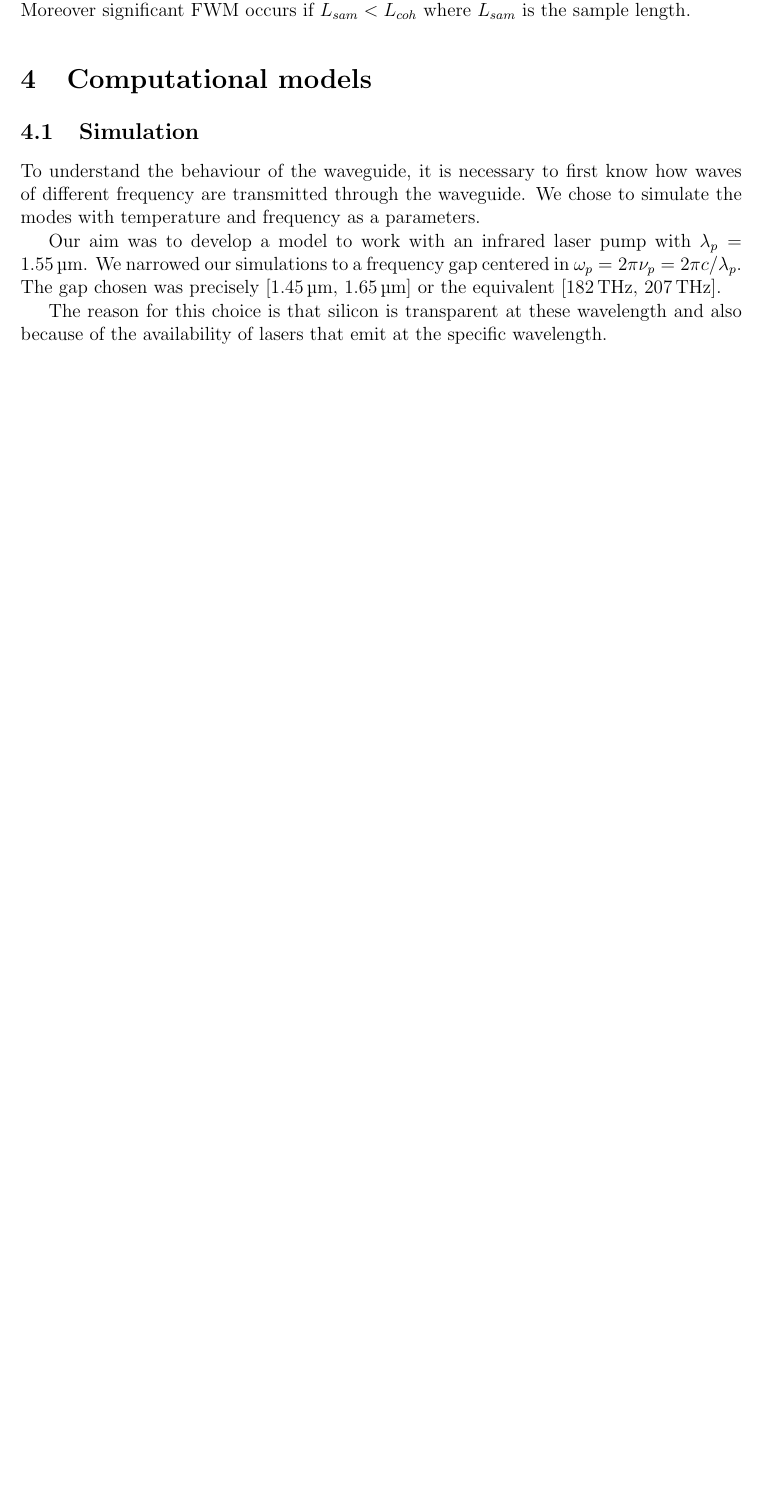
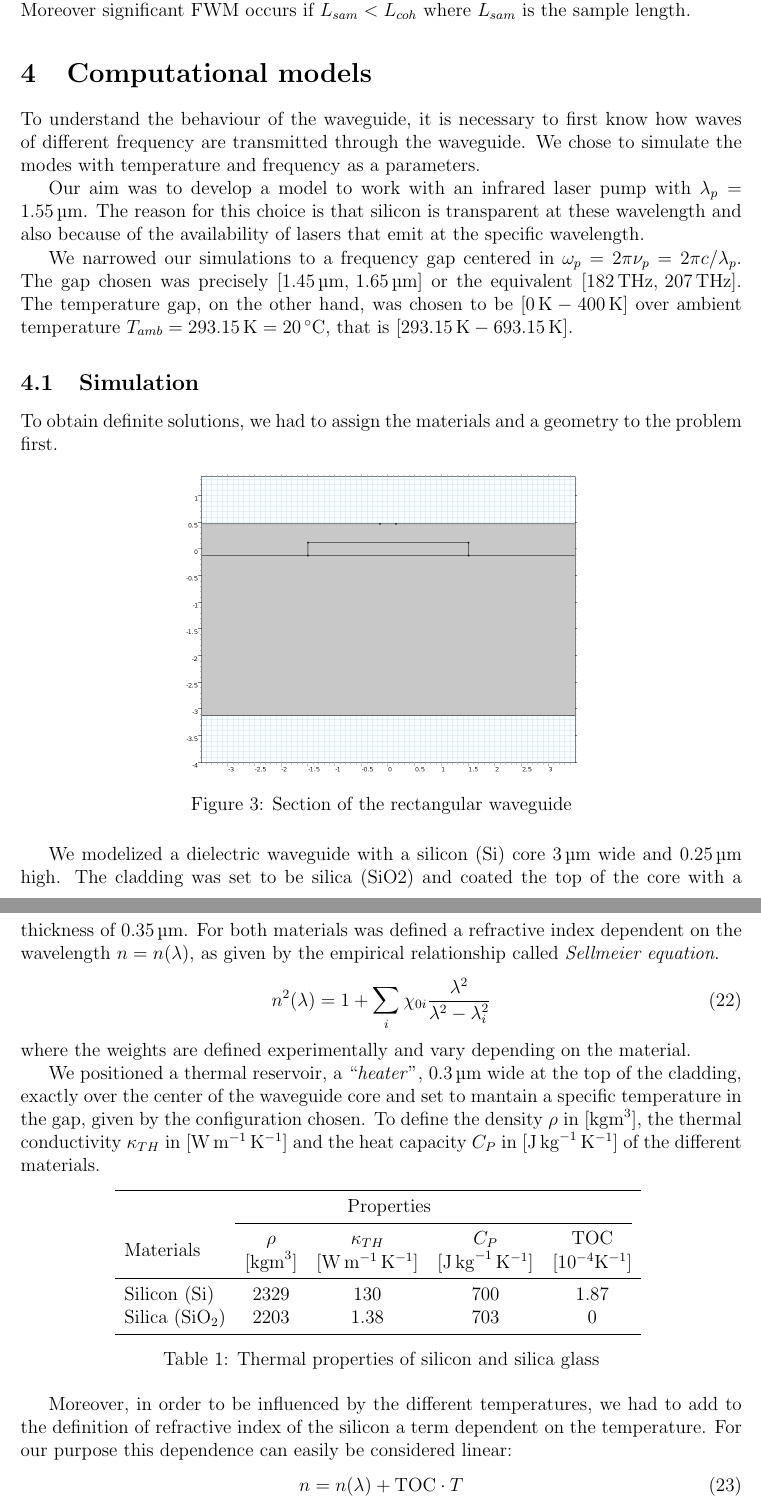
Before and after one commit to DejavuITA/FWM-thesis, a LaTeX document (latex/article.tex): part of page 12 of 15 before the commit and two parts of pages 12 and 13 of 17 after it, the two joined at a grey line, cut so that both start at the same text, the shorter picture padded with empty space. Compiled offline with pdfLaTeX.

Commit message:
computational model section & other

```diff
--- a/latex/article.tex
+++ b/latex/article.tex
@@ -364,19 +372,58 @@ We can define a length scale, known as the coherence length, using $L_{coh} = 2\
 Moreover significant FWM occurs if $L_{sam}<L_{coh}$ where $L_{sam}$ is the sample length.
 
 \section{Computational models}
-\subsection{Simulation}
 To understand the behaviour of the waveguide, it is necessary to first know how waves of different frequency are transmitted through the waveguide.
 We chose to simulate the modes with temperature and frequency as a parameters.
 
 Our aim was to develop a model to work with an infrared laser pump with $\lambda_{p} = \SI{1.55}{\um}$.
+The reason for this choice is that silicon is transparent at these wavelength and also because of the availability of lasers that emit at the specific wavelength.
+
 We narrowed our simulations to a frequency gap centered in $\omega_p = 2\pi \nu_p = 2\pi c / \lambda_{p}$.
 The gap chosen was precisely $[\SI{1.45}{\um} ,\, \SI{1.65}{\um}]$ or the equivalent $[\SI{182}{\THz} ,\, \SI{207}{\THz}]$.
+The temperature gap, on the other hand, was chosen to be $[\SI{0}{\K} - \SI{400}{\K}]$ over ambient temperature $T_{amb} = \SI{293.15}{\K} = \SI{20}{\celsius}$, that is $[\SI{293.15}{\K} - \SI{693.15}{\K}]$.
 
-The reason for this choice is that silicon is transparent at these wavelength and also because of the availability of lasers that emit at the specific wavelength.
+\subsection{Simulation}
+To obtain definite solutions, we had to assign the materials and a geometry to the problem first.
 
-\vspace{18pt}
-****
-\vspace{12pt}
+\begin{figure}[ht]
+	\centering
+	\includegraphics[width=.55\textwidth]{geometry.png}
+	\label{fig_wg_Section}
+	\caption{Section of the rectangular waveguide}
+\end{figure}
 
-Our data output was therefore the field distribution and effective index for a number of modes for each parametric configuration.
+We modelized a dielectric waveguide with a silicon (Si) core \SI{3}{\um} wide and \SI{.25}{\um} high.
+The cladding was set to be silica (SiO2) and coated the top of the core with a thickness of \SI{.35}{\um}.
+For both materials was defined a refractive index dependent on the wavelength $n=n(\lambda)$, as given by the empirical relationship called \textit{Sellmeier equation}.
+\begin{equation}
+	n^2(\lambda) = 1+ \sum_i \chi_{0i}\frac{\lambda^2}{\lambda^2-\lambda^2_i}
+	\label{eq_sellmeier}
+\end{equation}
+where the weights are defined experimentally and vary depending on the material.
 
+We positioned a thermal reservoir, a ``\textit{heater}", \SI{0.3}{\um} wide at the top of the cladding, exactly over the center of the waveguide core and set to mantain a specific temperature in the gap, given by the configuration chosen.
+To
+define the density $\rho$ in [\si{\kg\m^3}], the thermal conductivity $\kappa_{TH}$ in [\si{\W\per\m\per\K}] and the heat capacity $C_P$ in [\si{\J\per\kg\per\K}] of the different materials.
+
+\begin{table}[ht]
+\centering
+  \begin{tabular}{lcccc}
+    \toprule
+		& \multicolumn{3}{c}{Properties} \\
+    \cmidrule(r){2-5}
+    	\multirow{2}{*}{Materials}    & $\rho$ & $\kappa_{TH}$ & $C_P$ & TOC\\
+  		& [\si{\kg\m^3}] & [\si{\W\per\m\per\K}] & [\si{\J\per\kg\per\K}] & [$10^{-4}$\si{\per\K}] \\
+    \midrule
+    Silicon (Si)			& 2329	& 130	& 700	& 1.87\\
+    Silica (SiO$_2$)		& 2203	& 1.38	& 703	& 0\\
+    \bottomrule
+  \end{tabular}
+  \label{tab_materials}
+  \caption{Thermal properties of silicon and silica glass}
+\end{table}
+
+Moreover, in order to be influenced by the different temperatures, we had to add to the definition of refractive index of the silicon a term dependent on the temperature.
+For our purpose this dependence can easily be considered linear:
+\begin{equation}
+n = n(\lambda)+\mathrm{TOC}\cdot T
+\end{equation}
```
Also changed, not shown: latex/article.pdf, latex/geometry.png (added), latex/article.tex (78 more changed lines), 1 other file.
